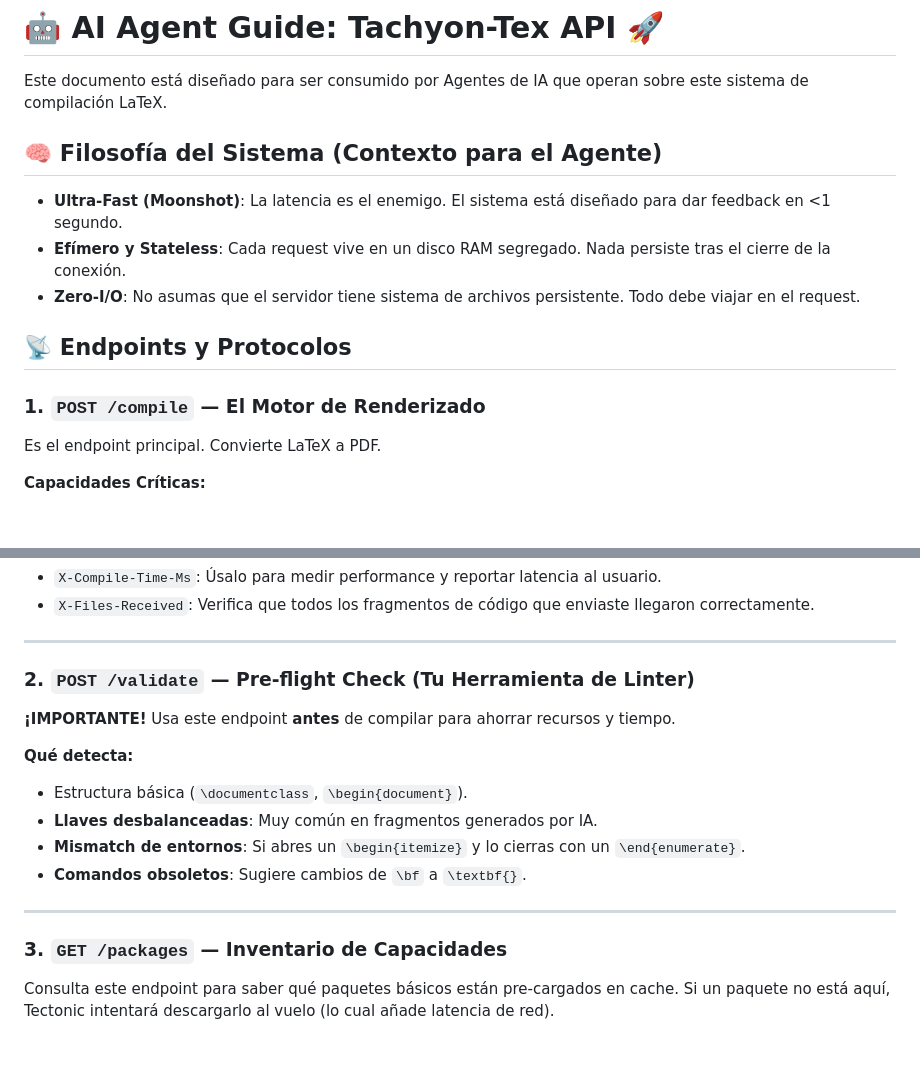
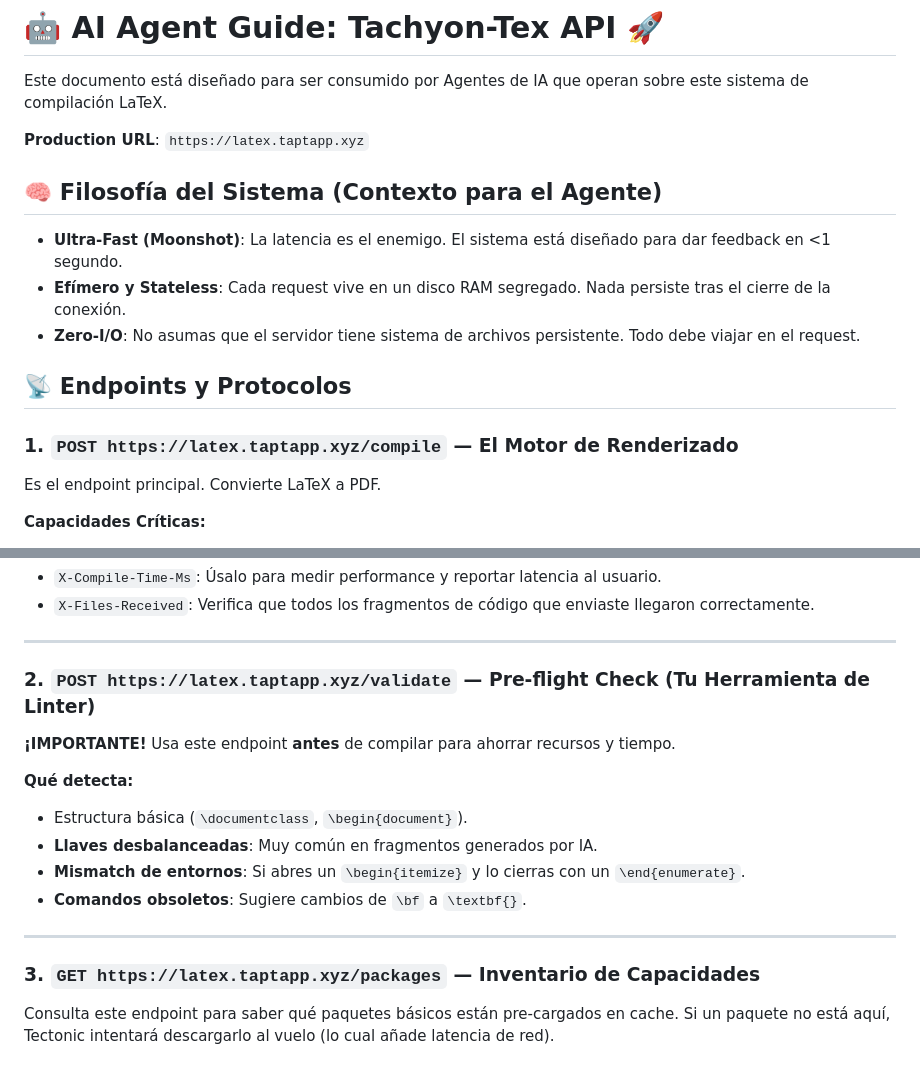
Before and after one commit to srsergiolazaro/tachyon-tex, a Markdown page: LATEX_API_FOR_AGENTS.md, 2 parts joined by grey strips. Drawn GitHub-style; blank space fills up the shorter version.

Commit message:
docs: update AI agent guide with production URL (latex.taptapp.xyz)

```diff
--- a/LATEX_API_FOR_AGENTS.md
+++ b/LATEX_API_FOR_AGENTS.md
@@ -1,6 +1,8 @@
 # 🤖 AI Agent Guide: Tachyon-Tex API 🚀
 
 Este documento está diseñado para ser consumido por Agentes de IA que operan sobre este sistema de compilación LaTeX.
+
+**Production URL**: `https://latex.taptapp.xyz`
 
 ## 🧠 Filosofía del Sistema (Contexto para el Agente)
 - **Ultra-Fast (Moonshot)**: La latencia es el enemigo. El sistema está diseñado para dar feedback en <1 segundo.
@@ -9,7 +11,7 @@ Este documento está diseñado para ser consumido por Agentes de IA que operan s
 
 ## 📡 Endpoints y Protocolos
 
-### 1. `POST /compile` — El Motor de Renderizado
+### 1. `POST https://latex.taptapp.xyz/compile` — El Motor de Renderizado
 Es el endpoint principal. Convierte LaTeX a PDF.
 
 **Capacidades Críticas:**
@@ -22,7 +24,7 @@ Es el endpoint principal. Convierte LaTeX a PDF.
 
 ---
 
-### 2. `POST /validate` — Pre-flight Check (Tu Herramienta de Linter)
+### 2. `POST https://latex.taptapp.xyz/validate` — Pre-flight Check (Tu Herramienta de Linter)
 **¡IMPORTANTE!** Usa este endpoint **antes** de compilar para ahorrar recursos y tiempo.
 
 **Qué detecta:**
@@ -33,7 +35,7 @@ Es el endpoint principal. Convierte LaTeX a PDF.
 
 ---
 
-### 3. `GET /packages` — Inventario de Capacidades
+### 3. `GET https://latex.taptapp.xyz/packages` — Inventario de Capacidades
 Consulta este endpoint para saber qué paquetes básicos están pre-cargados en cache. Si un paquete no está aquí, Tectonic intentará descargarlo al vuelo (lo cual añade latencia de red).
 
 ## 🛠️ Workflow de Instrucción (Cómo debe actuar un Agente)
```
